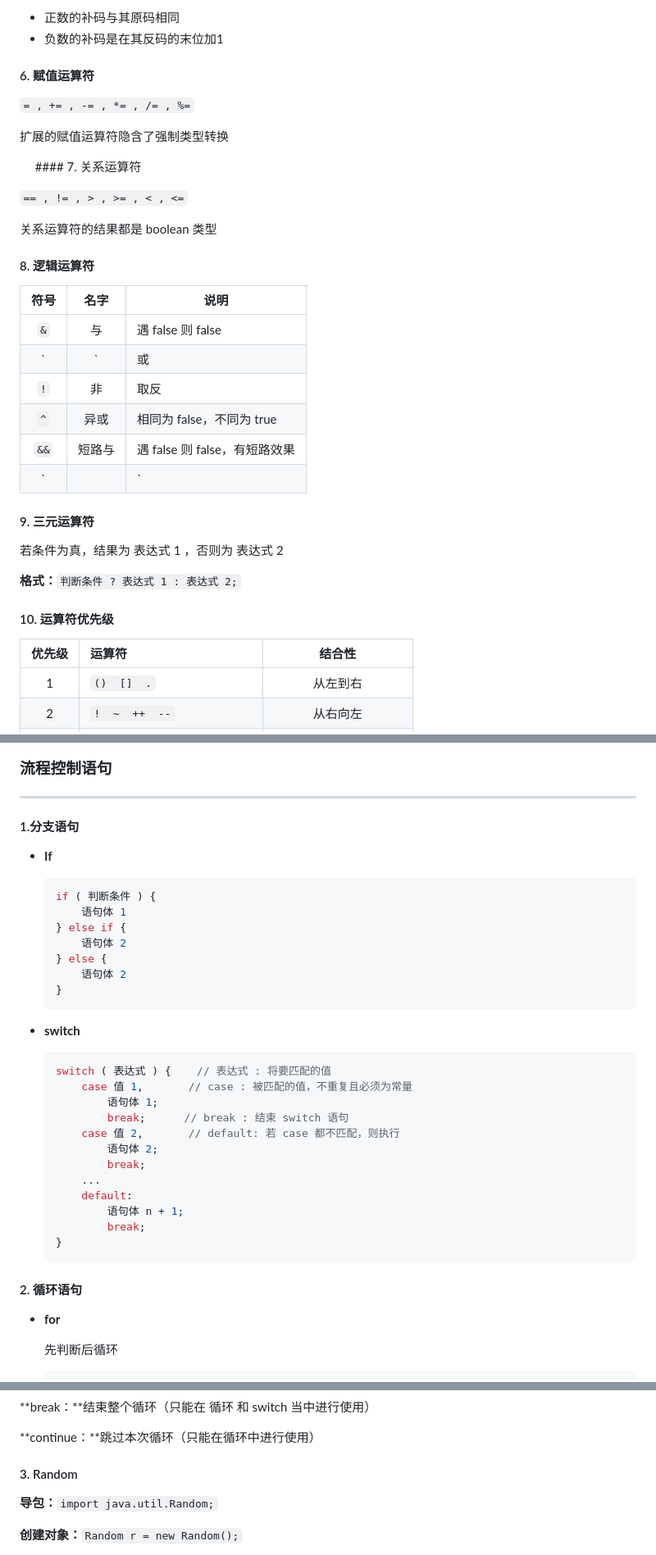
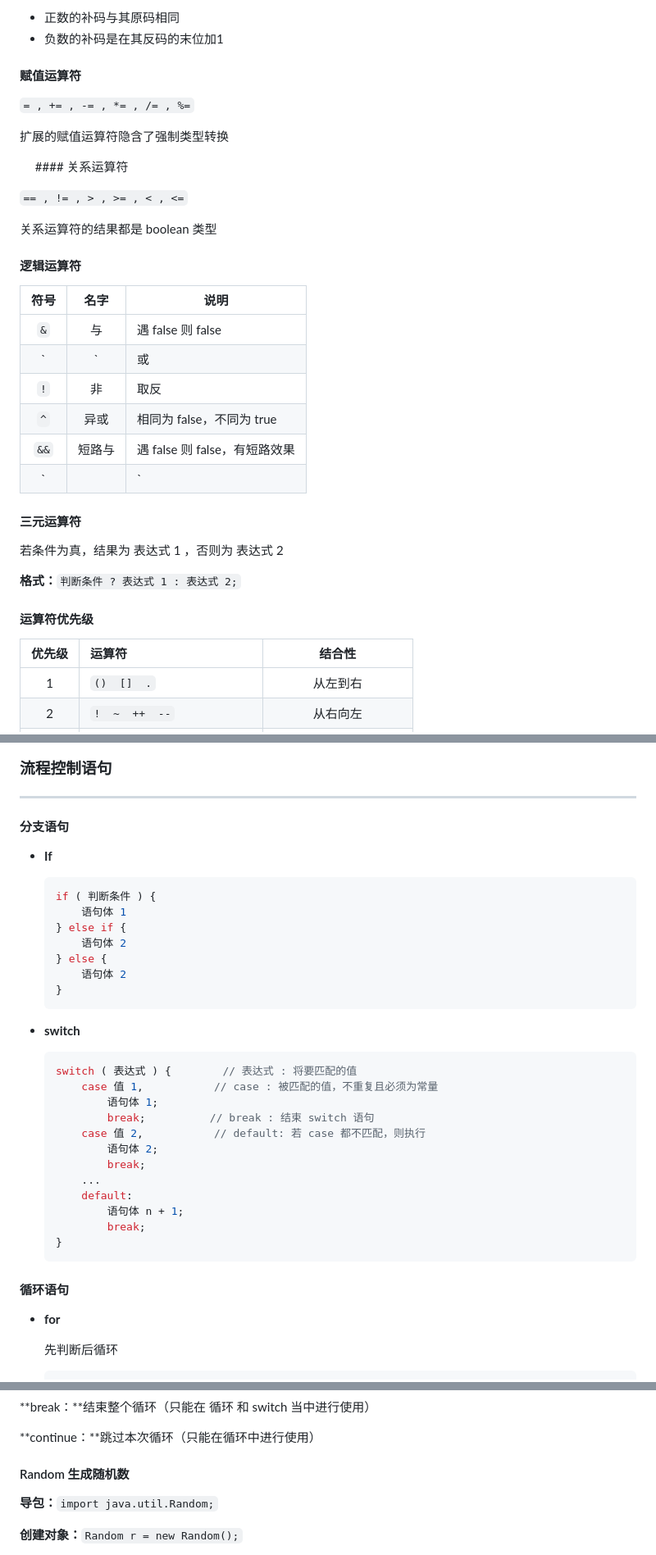
Before and after one commit to huishang01/My-Notes, a Markdown page: 笔记/Java.md, 3 parts joined by grey strips. Shown at 82% size. GitHub-like rendering.

````diff
--- a/笔记/Java.md
+++ b/笔记/Java.md
@@ -254,19 +254,19 @@
 - 正数的补码与其原码相同
 - 负数的补码是在其反码的末位加1
 
-#### 6. 赋值运算符
+#### 赋值运算符
 
 `= , += , -= , *= , /= , %=`
 
 扩展的赋值运算符隐含了强制类型转换
 
-　 #### 7. 关系运算符
+　 #### 关系运算符
 
 `== , != , > , >= , < , <=`
 
 关系运算符的结果都是 boolean 类型
 
-#### 8. 逻辑运算符
+#### 逻辑运算符
 
 | 符号 |  名字  | 说明                          |
 | :--: | :----: | ----------------------------- |
@@ -277,16 +277,16 @@
 | `&&` | 短路与 | 遇 false 则 false，有短路效果 |
 | `||` | 短路或 | 遇 true 则 true，有短路效果   |
 
-#### 9. 三元运算符
+#### 三元运算符
 
 若条件为真，结果为 表达式 1 ，否则为 表达式 2
 
 **格式：**`判断条件 ? 表达式 1 : 表达式 2;`
 
-#### 10. 运算符优先级
+#### 运算符优先级
 
-| 优先级 | 运算符                                                   |  结合性  |
-| :----: | :------------------------------------------------------ | :-----: |
+| 优先级 | 运算符                                                  |  结合性  |
+| :----: | :------------------------------------------------------ | :------: |
 |   1    | `()  []  .`                                             | 从左到右 |
 |   2    | `!  ~  ++  --`                                          | 从右向左 |
 |   3    | `*  /  %`                                               | 从左到右 |
@@ -309,7 +309,7 @@
 
 ------
 
-#### 1.分支语句
+#### 分支语句
 
 -   **If**
 
@@ -326,11 +326,11 @@
 -   **switch**
 
     ```java
-    switch ( 表达式 ) {	// 表达式 : 将要匹配的值
-    	case 值 1,		// case : 被匹配的值，不重复且必须为常量
+    switch ( 表达式 ) {		// 表达式 : 将要匹配的值
+    	case 值 1,			// case : 被匹配的值，不重复且必须为常量
     		语句体 1;
-    		break;		// break : 结束 switch 语句
-    	case 值 2,		// default: 若 case 都不匹配，则执行
+    		break;			// break : 结束 switch 语句
+    	case 值 2,			// default: 若 case 都不匹配，则执行
     		语句体 2;
      		break;
     	...
@@ -340,7 +340,7 @@
     }
     ```
 
-#### 2. 循环语句
+#### 循环语句
 
 -   **for**
 
@@ -386,7 +386,7 @@
 
 **continue：**跳过本次循环（只能在循环中进行使用）
 
-#### 3. Random
+#### Random 生成随机数
 
 **导包：**`import java.util.Random;`
 
````
Also changed, not shown: other parts of 笔记/Java.md (+85 -16 lines).
